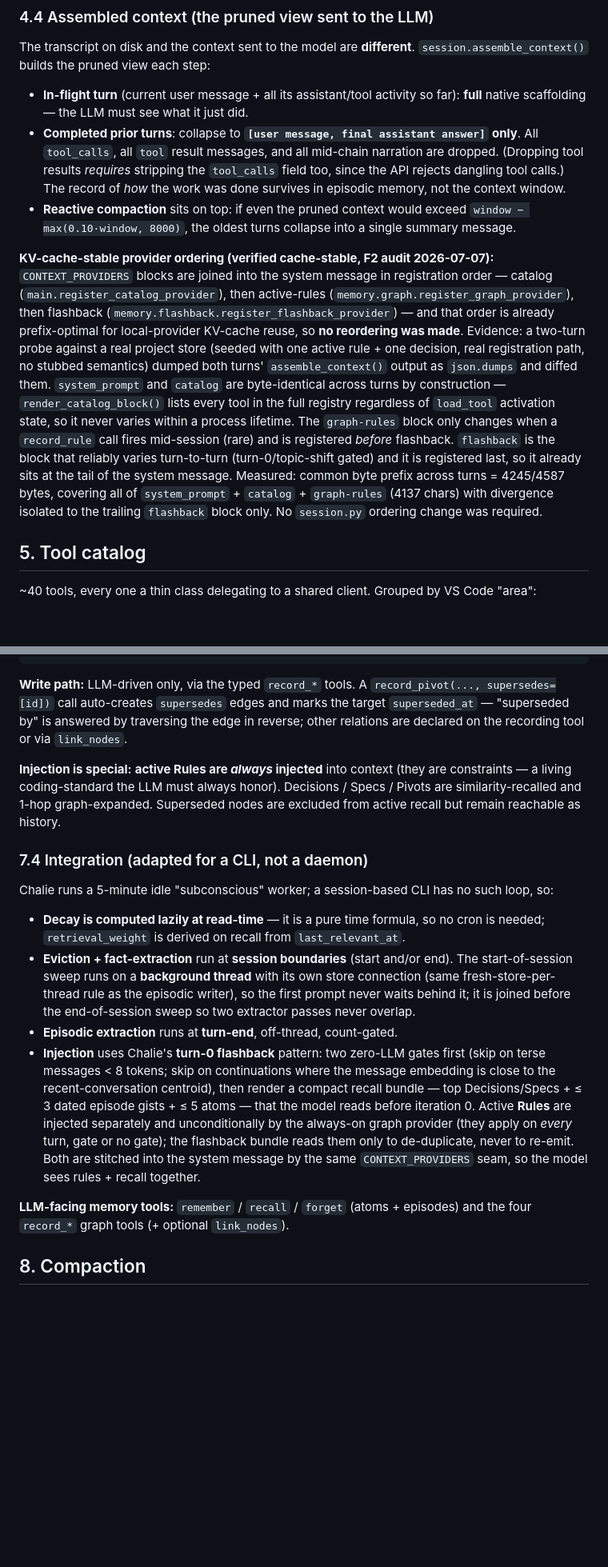
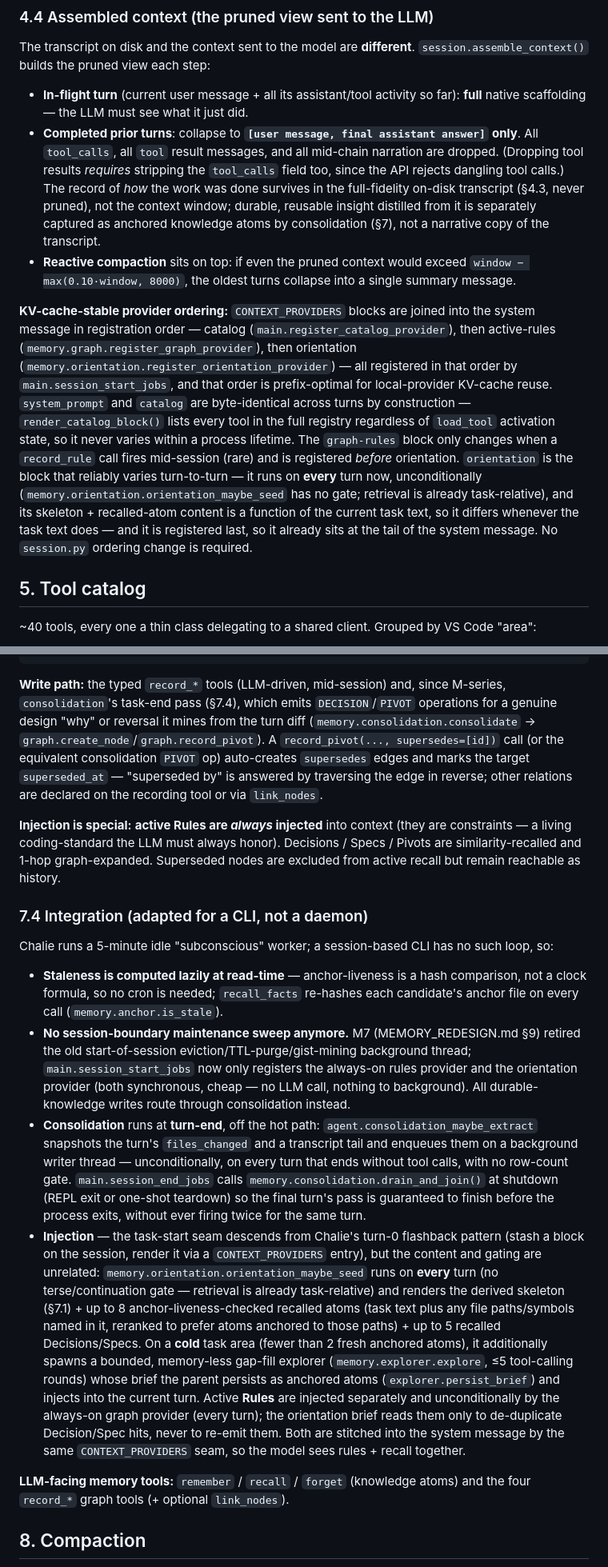
Before and after one commit to dylangrech92/frank, a Markdown page: DESIGN.md, 2 parts joined by grey strips. Shown at 80% size. Drawn GitHub-style; blank space fills up the shorter version.

````diff
--- a/DESIGN.md
+++ b/DESIGN.md
@@ -112,10 +116,10 @@ created_at: 2026-07-01T20:45:03Z
 The transcript on disk and the context sent to the model are **different**. `session.assemble_context()` builds the pruned view each step:
 
 - **In-flight turn** (current user message + all its assistant/tool activity so far): **full** native scaffolding — the LLM must see what it just did.
-- **Completed prior turns**: collapse to **`[user message, final assistant answer]` only**. All `tool_calls`, all `tool` result messages, and all mid-chain narration are dropped. (Dropping tool results *requires* stripping the `tool_calls` field too, since the API rejects dangling tool calls.) The record of *how* the work was done survives in episodic memory, not the context window.
+- **Completed prior turns**: collapse to **`[user message, final assistant answer]` only**. All `tool_calls`, all `tool` result messages, and all mid-chain narration are dropped. (Dropping tool results *requires* stripping the `tool_calls` field too, since the API rejects dangling tool calls.) The record of *how* the work was done survives in the full-fidelity on-disk transcript (§4.3, never pruned), not the context window; durable, reusable insight distilled from it is separately captured as anchored knowledge atoms by consolidation (§7), not a narrative copy of the transcript.
 - **Reactive compaction** sits on top: if even the pruned context would exceed `window − max(0.10·window, 8000)`, the oldest turns collapse into a single summary message.
 
-**KV-cache-stable provider ordering (verified cache-stable, F2 audit 2026-07-07):** `CONTEXT_PROVIDERS` blocks are joined into the system message in registration order — catalog (`main.register_catalog_provider`), then active-rules (`memory.graph.register_graph_provider`), then flashback (`memory.flashback.register_flashback_provider`) — and that order is already prefix-optimal for local-provider KV-cache reuse, so **no reordering was made**. Evidence: a two-turn probe against a real project store (seeded with one active rule + one decision, real registration path, no stubbed semantics) dumped both turns' `assemble_context()` output as `json.dumps` and diffed them. `system_prompt` and `catalog` are byte-identical across turns by construction — `render_catalog_block()` lists every tool in the full registry regardless of `load_tool` activation state, so it never varies within a process lifetime. The `graph-rules` block only changes when a `record_rule` call fires mid-session (rare) and is registered *before* flashback. `flashback` is the block that reliably varies turn-to-turn (turn-0/topic-shift gated) and it is registered last, so it already sits at the tail of the system message. Measured: common byte prefix across turns = 4245/4587 bytes, covering all of `system_prompt` + `catalog` + `graph-rules` (4137 chars) with divergence isolated to the trailing `flashback` block only. No `session.py` ordering change was required.
+**KV-cache-stable provider ordering:** `CONTEXT_PROVIDERS` blocks are joined into the system message in registration order — catalog (`main.register_catalog_provider`), then active-rules (`memory.graph.register_graph_provider`), then orientation (`memory.orientation.register_orientation_provider`) — all registered in that order by `main.session_start_jobs`, and that order is prefix-optimal for local-provider KV-cache reuse. `system_prompt` and `catalog` are byte-identical across turns by construction — `render_catalog_block()` lists every tool in the full registry regardless of `load_tool` activation state, so it never varies within a process lifetime. The `graph-rules` block only changes when a `record_rule` call fires mid-session (rare) and is registered *before* orientation. `orientation` is the block that reliably varies turn-to-turn — it runs on **every** turn now, unconditionally (`memory.orientation.orientation_maybe_seed` has no gate; retrieval is already task-relative), and its skeleton + recalled-atom content is a function of the current task text, so it differs whenever the task text does — and it is registered last, so it already sits at the tail of the system message. No `session.py` ordering change is required.
 
 ## 5. Tool catalog
 
@@ -256,19 +250,19 @@ graph_edges(id INTEGER PK,
 graph_nodes_fts(title, body); graph_nodes_vec(vec0 float[768])
 ```
 
-**Write path:** LLM-driven only, via the typed `record_*` tools. A `record_pivot(..., supersedes=[id])` call auto-creates `supersedes` edges and marks the target `superseded_at` — "superseded by" is answered by traversing the edge in reverse; other relations are declared on the recording tool or via `link_nodes`.
+**Write path:** the typed `record_*` tools (LLM-driven, mid-session) and, since M-series, `consolidation`'s task-end pass (§7.4), which emits `DECISION`/`PIVOT` operations for a genuine design "why" or reversal it mines from the turn diff (`memory.consolidation.consolidate` → `graph.create_node`/`graph.record_pivot`). A `record_pivot(..., supersedes=[id])` call (or the equivalent consolidation `PIVOT` op) auto-creates `supersedes` edges and marks the target `superseded_at` — "superseded by" is answered by traversing the edge in reverse; other relations are declared on the recording tool or via `link_nodes`.
 
 **Injection is special:** **active Rules are *always* injected** into context (they are constraints — a living coding-standard the LLM must always honor). Decisions / Specs / Pivots are similarity-recalled and 1-hop graph-expanded. Superseded nodes are excluded from active recall but remain reachable as history.
 
 ### 7.4 Integration (adapted for a CLI, not a daemon)
 Chalie runs a 5-minute idle "subconscious" worker; a session-based CLI has no such loop, so:
 
-- **Decay is computed lazily at read-time** — it is a pure time formula, so no cron is needed; `retrieval_weight` is derived on recall from `last_relevant_at`.
-- **Eviction + fact-extraction** run at **session boundaries** (start and/or end). The start-of-session sweep runs on a **background thread** with its own store connection (same fresh-store-per-thread rule as the episodic writer), so the first prompt never waits behind it; it is joined before the end-of-session sweep so two extractor passes never overlap.
-- **Episodic extraction** runs at **turn-end**, off-thread, count-gated.
-- **Injection** uses Chalie's **turn-0 flashback** pattern: two zero-LLM gates first (skip on terse messages < 8 tokens; skip on continuations where the message embedding is close to the recent-conversation centroid), then render a compact recall bundle — top Decisions/Specs + ≤ 3 dated episode gists + ≤ 5 atoms — that the model reads before iteration 0. Active **Rules** are injected separately and unconditionally by the always-on graph provider (they apply on *every* turn, gate or no gate); the flashback bundle reads them only to de-duplicate, never to re-emit. Both are stitched into the system message by the same `CONTEXT_PROVIDERS` seam, so the model sees rules + recall together.
+- **Staleness is computed lazily at read-time** — anchor-liveness is a hash comparison, not a clock formula, so no cron is needed; `recall_facts` re-hashes each candidate's anchor file on every call (`memory.anchor.is_stale`).
+- **No session-boundary maintenance sweep anymore.** M7 (MEMORY_REDESIGN.md §9) retired the old start-of-session eviction/TTL-purge/gist-mining background thread; `main.session_start_jobs` now only registers the always-on rules provider and the orientation provider (both synchronous, cheap — no LLM call, nothing to background). All durable-knowledge writes route through consolidation instead.
+- **Consolidation** runs at **turn-end**, off the hot path: `agent.consolidation_maybe_extract` snapshots the turn's `files_changed` and a transcript tail and enqueues them on a background writer thread — unconditionally, on every turn that ends without tool calls, with no row-count gate. `main.session_end_jobs` calls `memory.consolidation.drain_and_join()` at shutdown (REPL exit or one-shot teardown) so the final turn's pass is guaranteed to finish before the process exits, without ever firing twice for the same turn.
+- **Injection** — the task-start seam descends from Chalie's turn-0 flashback pattern (stash a block on the session, render it via a `CONTEXT_PROVIDERS` entry), but the content and gating are unrelated: `memory.orientation.orientation_maybe_seed` runs on **every** turn (no terse/continuation gate — retrieval is already task-relative) and renders the derived skeleton (§7.1) + up to 8 anchor-liveness-checked recalled atoms (task text plus any file paths/symbols named in it, reranked to prefer atoms anchored to those paths) + up to 5 recalled Decisions/Specs. On a **cold** task area (fewer than 2 fresh anchored atoms), it additionally spawns a bounded, memory-less gap-fill explorer (`memory.explorer.explore`, ≤5 tool-calling rounds) whose brief the parent persists as anchored atoms (`explorer.persist_brief`) and injects into the current turn. Active **Rules** are injected separately and unconditionally by the always-on graph provider (every turn); the orientation brief reads them only to de-duplicate Decision/Spec hits, never to re-emit them. Both are stitched into the system message by the same `CONTEXT_PROVIDERS` seam, so the model sees rules + recall together.
 
-**LLM-facing memory tools:** `remember` / `recall` / `forget` (atoms + episodes) and the four `record_*` graph tools (+ optional `link_nodes`).
+**LLM-facing memory tools:** `remember` / `recall` / `forget` (knowledge atoms) and the four `record_*` graph tools (+ optional `link_nodes`).
 
 ## 8. Compaction
 
````
Also changed, not shown: other parts of DESIGN.md (+24 -30 lines).
